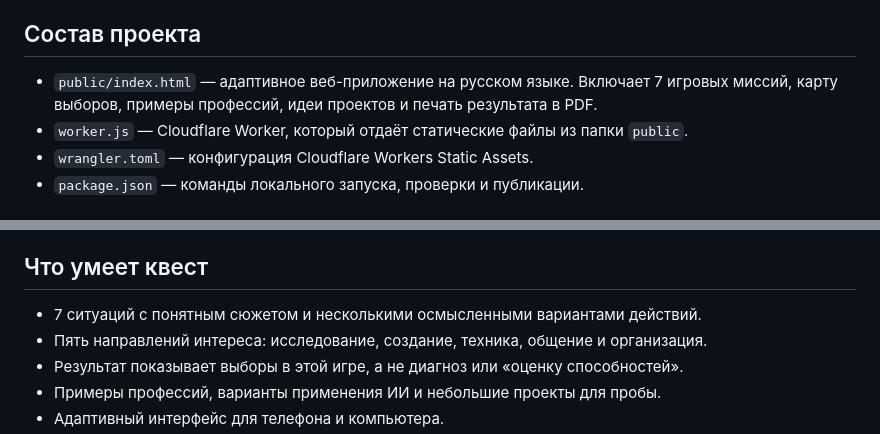
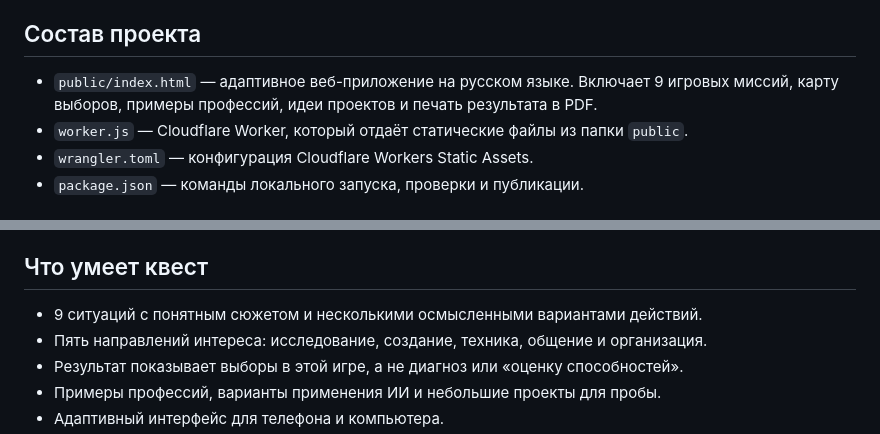
Before and after one commit to nadinza88/boooks, a Markdown page: README.md, 2 parts joined by grey strips. Rendered like a GitHub page.

Commit message:
Correct mission count in README

```diff
--- a/README.md
+++ b/README.md
@@ -4,7 +4,7 @@
 
 ## Состав проекта
 
-- `public/index.html` — адаптивное веб-приложение на русском языке. Включает 7 игровых миссий, карту выборов, примеры профессий, идеи проектов и печать результата в PDF.
+- `public/index.html` — адаптивное веб-приложение на русском языке. Включает 9 игровых миссий, карту выборов, примеры профессий, идеи проектов и печать результата в PDF.
 - `worker.js` — Cloudflare Worker, который отдаёт статические файлы из папки `public`.
 - `wrangler.toml` — конфигурация Cloudflare Workers Static Assets.
 - `package.json` — команды локального запуска, проверки и публикации.
@@ -32,7 +32,7 @@ npm run deploy
 
 ## Что умеет квест
 
-- 7 ситуаций с понятным сюжетом и несколькими осмысленными вариантами действий.
+- 9 ситуаций с понятным сюжетом и несколькими осмысленными вариантами действий.
 - Пять направлений интереса: исследование, создание, техника, общение и организация.
 - Результат показывает выборы в этой игре, а не диагноз или «оценку способностей».
 - Примеры профессий, варианты применения ИИ и небольшие проекты для пробы.
```
